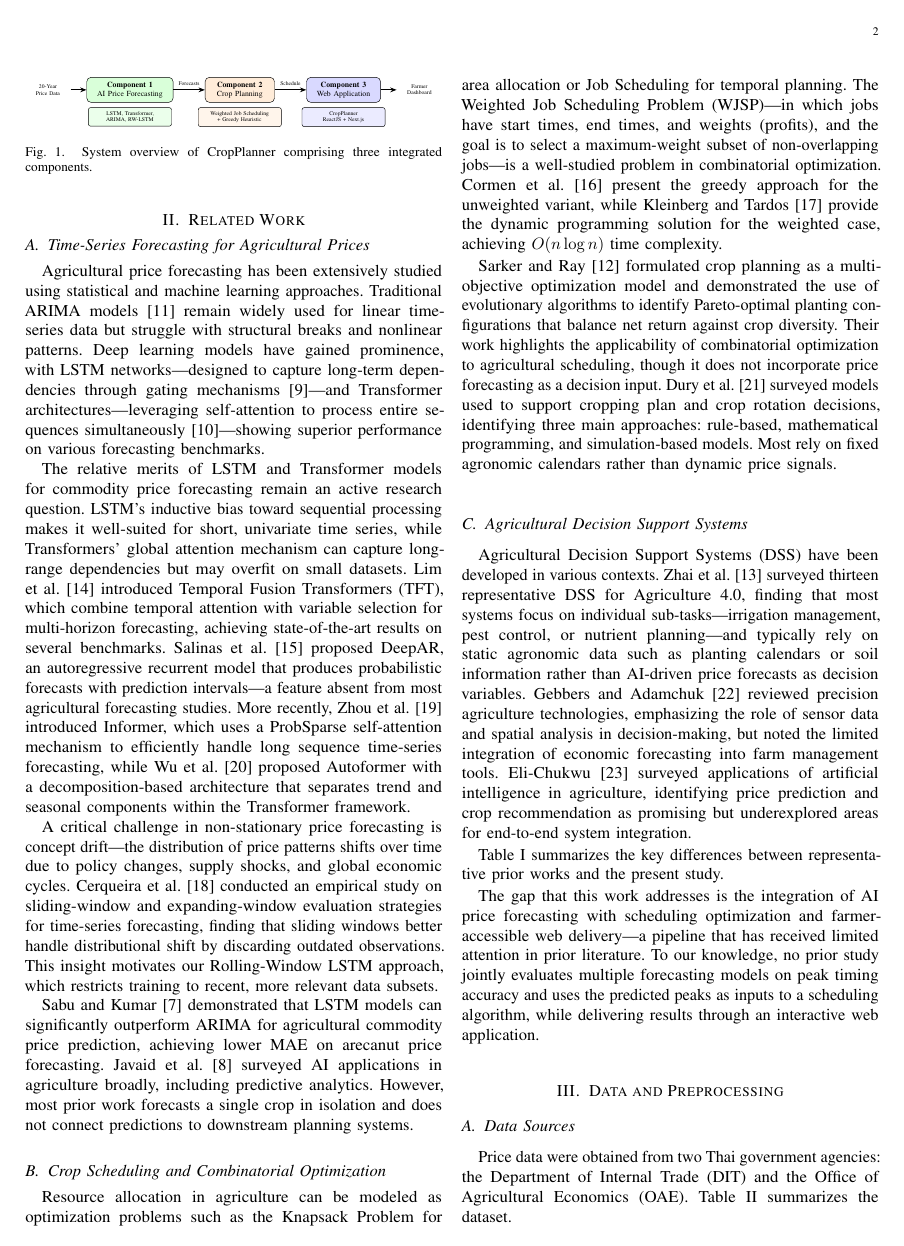
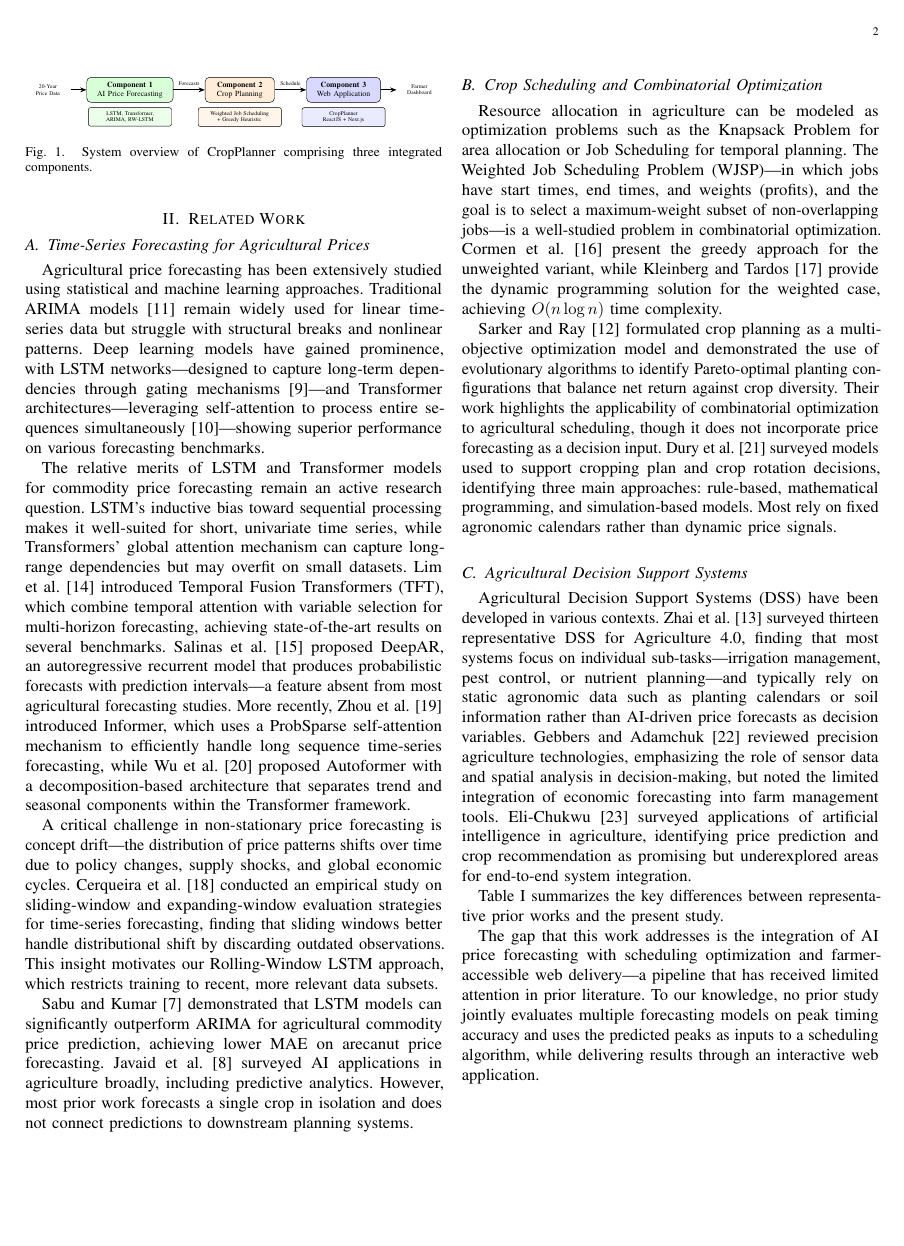
Before and after one commit to LoveMig6334/Ai-Crop-Land-Used, a LaTeX paper (Paper/CropPlanner_IEEE_Paper.tex): page 2 of 15. Compiled offline with pdfLaTeX.

Commit message:
Add page breaks for improved document structure in CropPlanner paper
- Inserted page breaks before the "Crop Scheduling and Combinatorial Optimization" subsection and the "Data and Preprocessing" section to enhance readability and organization of the paper.

```diff
--- a/Paper/CropPlanner_IEEE_Paper.tex
+++ b/Paper/CropPlanner_IEEE_Paper.tex
@@ -159,6 +159,9 @@ A critical challenge in non-stationary price forecasting is concept drift---the
 
 Sabu and Kumar~\cite{rohan2025crop} demonstrated that LSTM models can significantly outperform ARIMA for agricultural commodity price prediction, achieving lower MAE on arecanut price forecasting. Javaid et al.~\cite{javaid2023ai} surveyed AI applications in agriculture broadly, including predictive analytics. However, most prior work forecasts a single crop in isolation and does not connect predictions to downstream planning systems.
 
+\vfill
+\newpage
+
 \subsection{Crop Scheduling and Combinatorial Optimization}
 
 Resource allocation in agriculture can be modeled as optimization problems such as the Knapsack Problem for area allocation or Job Scheduling for temporal planning. The Weighted Job Scheduling Problem (WJSP)---in which jobs have start times, end times, and weights (profits), and the goal is to select a maximum-weight subset of non-overlapping jobs---is a well-studied problem in combinatorial optimization. Cormen et al.~\cite{clrs2009} present the greedy approach for the unweighted variant, while Kleinberg and Tardos~\cite{kleinberg2005} provide the dynamic programming solution for the weighted case, achieving $O(n \log n)$ time complexity.
```
Also changed, not shown: Paper/CropPlanner_IEEE_Paper.pdf, Paper/CropPlanner_IEEE_Paper.tex (1 more changed lines), 3 other files.
